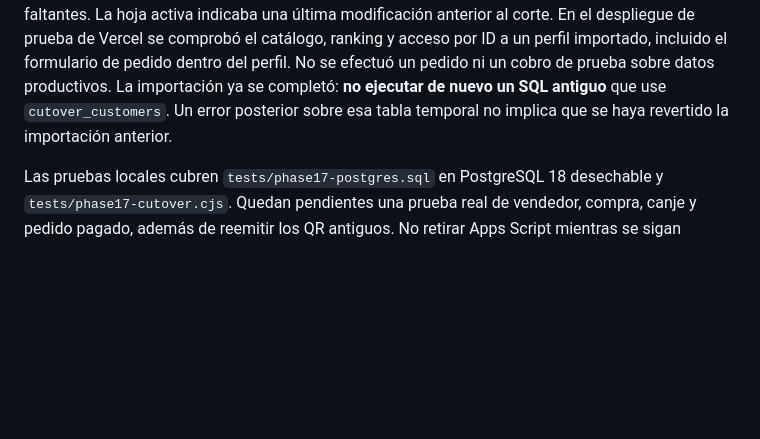
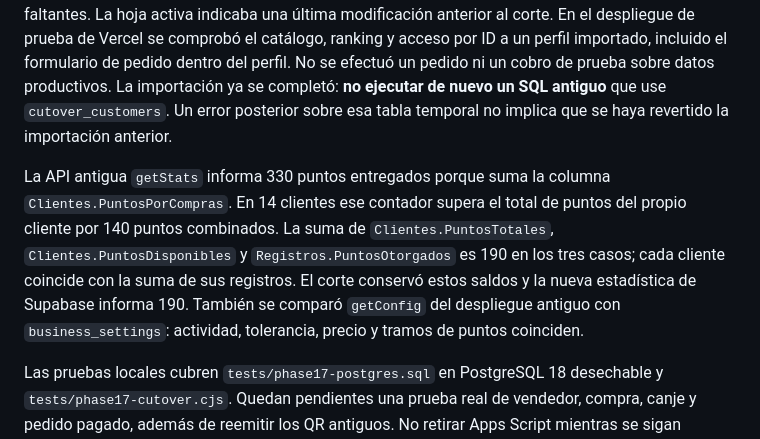
Before and after one commit to NotKingbryanPY/donas-racha, a Markdown page: docs/SUPABASE_CUTOVER.md, the part around the change. Drawn GitHub-style; blank space fills up the shorter version.

Commit message:
Explain legacy points counter discrepancy

```diff
--- a/docs/SUPABASE_CUTOVER.md
+++ b/docs/SUPABASE_CUTOVER.md
@@ -26,4 +26,6 @@ La revisión del 26 de septiembre confirmó que producción tenía 21 clientes y
 
 **Corte ejecutado el 26 de septiembre de 2026:** `business_settings.legacy_imported_at` quedó en `2026-09-26 17:08:14 UTC`. En Supabase se verificaron 40 clientes activos, 40 accesos web, 40 cuentas de puntos, 40 rachas, 19 transacciones de fidelidad, 77 alias, 17 insignias asignadas y cinco recompensas. Los saldos suman 190 puntos y 19 compras; no hay accesos, cuentas ni rachas faltantes. La hoja activa indicaba una última modificación anterior al corte. En el despliegue de prueba de Vercel se comprobó el catálogo, ranking y acceso por ID a un perfil importado, incluido el formulario de pedido dentro del perfil. No se efectuó un pedido ni un cobro de prueba sobre datos productivos. La importación ya se completó: **no ejecutar de nuevo un SQL antiguo** que use `cutover_customers`. Un error posterior sobre esa tabla temporal no implica que se haya revertido la importación anterior.
 
+La API antigua `getStats` informa 330 puntos entregados porque suma la columna `Clientes.PuntosPorCompras`. En 14 clientes ese contador supera el total de puntos del propio cliente por 140 puntos combinados. La suma de `Clientes.PuntosTotales`, `Clientes.PuntosDisponibles` y `Registros.PuntosOtorgados` es 190 en los tres casos; cada cliente coincide con la suma de sus registros. El corte conservó estos saldos y la nueva estadística de Supabase informa 190. También se comparó `getConfig` del despliegue antiguo con `business_settings`: actividad, tolerancia, precio y tramos de puntos coinciden.
+
 Las pruebas locales cubren `tests/phase17-postgres.sql` en PostgreSQL 18 desechable y `tests/phase17-cutover.cjs`. Quedan pendientes una prueba real de vendedor, compra, canje y pedido pagado, además de reemitir los QR antiguos. No retirar Apps Script mientras se sigan usando esos QR.
```
